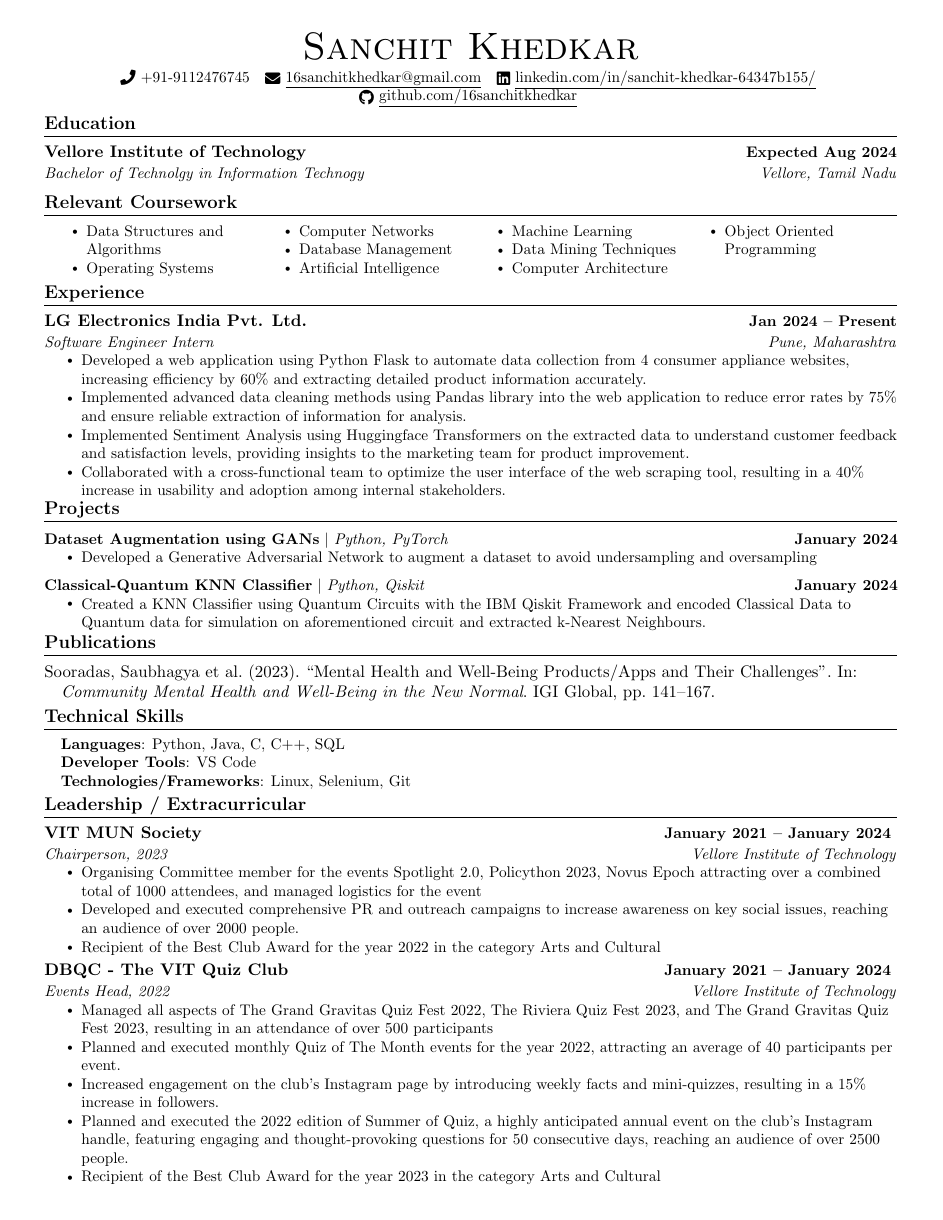
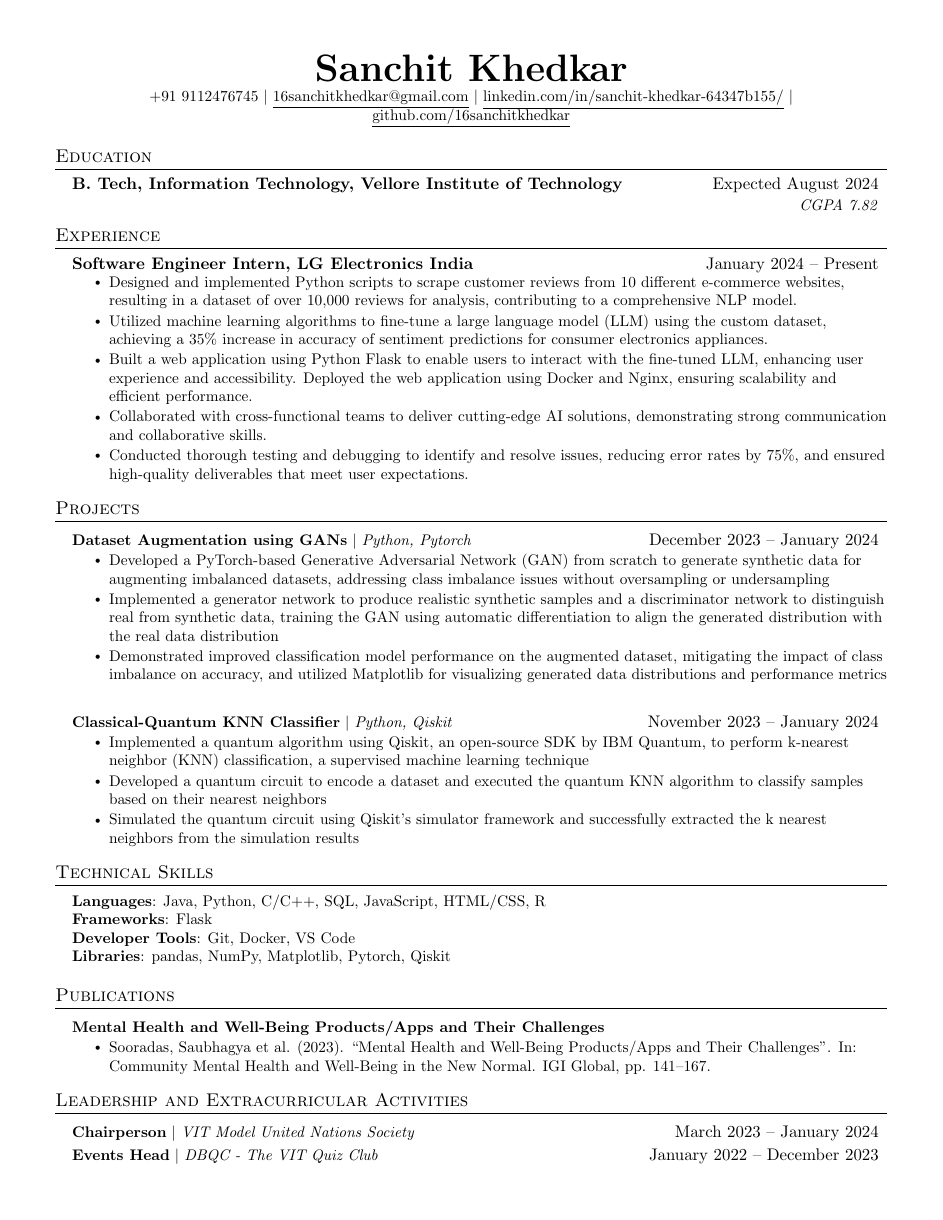
Before and after one commit to 16sanchitkhedkar/resume, a LaTeX CV (Sanchit_Khedkar_Resume.tex): the whole page. Compiled offline with pdfLaTeX.

Commit message:
edited resume latex

```diff
--- a/Sanchit_Khedkar_Resume.tex
+++ b/Sanchit_Khedkar_Resume.tex
@@ -18,10 +18,6 @@
 \usepackage{fancyhdr}
 \usepackage[english]{babel}
 \usepackage{tabularx}
-\usepackage{fontawesome5}
-\usepackage{multicol}
-\setlength{\multicolsep}{-3.0pt}
-\setlength{\columnsep}{-1pt}
 \input{glyphtounicode}
 
 
@@ -44,11 +40,11 @@
 \renewcommand{\footrulewidth}{0pt}
 
 % Adjust margins
-\addtolength{\oddsidemargin}{-0.6in}
+\addtolength{\oddsidemargin}{-0.5in}
 \addtolength{\evensidemargin}{-0.5in}
-\addtolength{\textwidth}{1.19in}
-\addtolength{\topmargin}{-.7in}
-\addtolength{\textheight}{1.4in}
+\addtolength{\textwidth}{1in}
+\addtolength{\topmargin}{-.5in}
+\addtolength{\textheight}{1.0in}
 
 \urlstyle{same}
 
@@ -58,7 +54,7 @@
 
 % Sections formatting
 \titleformat{\section}{
-  \vspace{-4pt}\scshape\raggedright\large\bfseries
+  \vspace{-4pt}\scshape\raggedright\large
 }{}{0em}{}[\color{black}\titlerule \vspace{-5pt}]
 
 % Ensure that generate pdf is machine readable/ATS parsable
@@ -72,16 +68,10 @@
   }
 }
 
-\newcommand{\classesList}[4]{
-    \item\small{
-        {#1 #2 #3 #4 \vspace{-2pt}}
-  }
-}
-
 \newcommand{\resumeSubheading}[4]{
   \vspace{-2pt}\item
-    \begin{tabular*}{1.0\textwidth}[t]{l@{\extracolsep{\fill}}r}
-      \textbf{#1} & \textbf{\small #2} \\
+    \begin{tabular*}{0.97\textwidth}[t]{l@{\extracolsep{\fill}}r}
+      \textbf{#1} & #2 \\
       \textit{\small#3} & \textit{\small #4} \\
     \end{tabular*}\vspace{-7pt}
 }
@@ -150,12 +112,10 @@
 % \end{tabular*}
 
 \begin{center}
-    {\Huge \scshape Sanchit Khedkar} \\ \vspace{3pt}
-    % 123 Street Name, Town, State 12345 \\ \vspace{1pt}
-    \small \raisebox{-0.1\height}\faPhone\ +91-9112476745 ~ \href{mailto:x@gmail.com}{\raisebox{-0.2\height}\faEnvelope\  \underline{16sanchitkhedkar@gmail.com}} ~
-    \href{https://www.linkedin.com/in/sanchit-khedkar-64347b155/}{\raisebox{-0.2\height}\faLinkedin\ \underline{linkedin.com/in/sanchit-khedkar-64347b155/}}  ~ \\
-    \href{https://github.com/16sanchitkhedkar}{\raisebox{-0.2\height}\faGithub\ \underline{github.com/16sanchitkhedkar}}
-    \vspace{-8pt}
+    \textbf{\Huge \scshape Sanchit Khedkar} \\ \vspace{1pt}
+    \small +91 9112476745 $|$ \href{mailto:16sanchitkhedkar@gmail.com.com}{\underline{16sanchitkhedkar@gmail.com}} $|$
+    \href{https://www.linkedin.com/in/sanchit-khedkar-64347b155/}{\underline{linkedin.com/in/sanchit-khedkar-64347b155/}} $|$
+    \href{https://github.com/16sanchitkhedkar}{\underline{github.com/16sanchitkhedkar}}
 \end{center}
 
 
@@ -163,29 +123,12 @@
 \section{Education}
   \resumeSubHeadingListStart
     \resumeSubheading
-      {Vellore Institute of Technology}{Expected Aug 2024}
-      % {Oct. 2020 -- Aug 2024}
-      {Bachelor of Technolgy in Information Technogy}{Vellore, Tamil Nadu}
+      {B. Tech, Information Technology, Vellore Institute of Technology}{Expected August 2024}
+      {}{CGPA 7.82}
+    % \resumeSubheading
+      % {Blinn College}{Bryan, TX}
+      % {Associate's in Liberal Arts}{Aug. 2014 -- May 2018}
   \resumeSubHeadingListEnd
-
-%------RELEVANT COURSEWORK-------
-\section{Relevant Coursework}
-    %\resumeSubHeadingListStart
-        \begin{multicols}{4}
-            \begin{itemize}[itemsep=-3pt, parsep=3pt]
-                \item\small Data Structures and Algorithms
-                \item Operating Systems
-                \item Computer Networks
-                \item Database Management
-                \item Artificial Intelligence
-                \item Machine Learning
-                \item Data Mining Techniques
-                \item Computer Architecture
-                \item Object Oriented Programming
-            \end{itemize}
-        \end{multicols}
-        \vspace*{2.0\multicolsep}
-    %\resumeSubHeadingListEnd
 
 
 %-----------EXPERIENCE-----------
@@ -193,84 +136,122 @@
   \resumeSubHeadingListStart
 
     \resumeSubheading
-      {LG Electronics India Pvt. Ltd.}{Jan 2024 -- Present}
-      {Software Engineer Intern}{Pune, Maharashtra}
+      {Software Engineer Intern, LG Electronics India}{January 2024 -- Present}
+      {}{}
+      \vspace{-0.70cm}
       \resumeItemListStart
-        \resumeItem{Developed a web application using Python Flask to automate data collection from 4 consumer appliance websites, increasing efficiency by 60\% and extracting detailed product information accurately.}
-        \resumeItem{Implemented advanced data cleaning methods using Pandas library into the web application to reduce error rates by 75\% and ensure reliable extraction of information for analysis.}
-        \resumeItem{Implemented Sentiment Analysis using Huggingface Transformers on the extracted data to understand customer feedback and satisfaction levels, providing insights to the marketing team for product improvement.}
-        \resumeItem{Collaborated with a cross-functional team to optimize the user interface of the web scraping tool, resulting in a 40\% increase in usability and adoption among internal stakeholders.}
+    \resumeItem{Designed and implemented Python scripts to scrape customer reviews from 10 different e-commerce websites, resulting in a dataset of over 10,000 reviews for analysis, contributing to a comprehensive NLP model.}
+    \resumeItem{Utilized machine learning algorithms to fine-tune a large language model (LLM) using the custom dataset, achieving a 35\% increase in accuracy of sentiment predictions for consumer electronics appliances.}
+    \resumeItem{Built a web application using Python Flask to enable users to interact with the fine-tuned LLM, enhancing user experience and accessibility. Deployed the web application using Docker and Nginx, ensuring scalability and efficient performance.}
+    \resumeItem{Collaborated with cross-functional teams to deliver cutting-edge AI solutions, demonstrating strong communication and collaborative skills.}
+    \resumeItem{Conducted thorough testing and debugging to identify and resolve issues, reducing error rates by 75\%, and ensured high-quality deliverables that meet user expectations.}
       \resumeItemListEnd
 
+% -----------Multiple Positions Heading-----------
+   % \resumeSubSubheading
+   %  {Software Engineer I}{Oct 2014 - Sep 2016}
+   %  \resumeItemListStart
+   %     \resumeItem{Apache Beam}
+   %       {Apache Beam is a unified model for defining both batch and streaming data-parallel processing pipelines}
+   %  \resumeItemListEnd
+   % \resumeSubHeadingListEnd
+%-------------------------------------------
+
+    % \resumeSubheading
+    %   {Information Technology Support Specialist}{Sep. 2018 -- Present}
+    %   {Southwestern University}{Georgetown, TX}
+    %   \resumeItemListStart
+    %     \resumeItem{Communicate with managers to set up campus computers used on campus}
+    %     \resumeItem{Assess and troubleshoot computer problems brought by students, faculty and staff}
+    %     \resumeItem{Maintain upkeep of computers, classroom equipment, and 200 printers across campus}
+    % \resumeItemListEnd
+
+    % \resumeSubheading
+    %   {Artificial Intelligence Research Assistant}{May 2019 -- July 2019}
+    %   {Southwestern University}{Georgetown, TX}
+    %   \resumeItemListStart
+    %     \resumeItem{Explored methods to generate video game dungeons based off of \emph{The Legend of Zelda}}
+    %     \resumeItem{Developed a game in Java to test the generated dungeons}
+    %     \resumeItem{Contributed 50K+ lines of code to an established codebase via Git}
+    %     \resumeItem{Conducted  a human subject study to determine which video game dungeon generation technique is enjoyable}
+    %     \resumeItem{Wrote an 8-page paper and gave multiple presentations on-campus}
+    %     \resumeItem{Presented virtually to the World Conference on Computational Intelligence}
+    %   \resumeItemListEnd
+
   \resumeSubHeadingListEnd
-\vspace{-16pt}
+
 
 %-----------PROJECTS-----------
 \section{Projects}
-    \vspace{-5pt}
     \resumeSubHeadingListStart
       \resumeProjectHeading
-              {\textbf{\href{https://github.com/16sanchitkhedkar/Dataset-Augmentation-with-GANs}{Dataset Augmentation using GANs}} $|$ \emph{Python, PyTorch}}{January 2024}
+           {\textbf{\href{https://github.com/16sanchitkhedkar/Dataset-Augmentation-with-GANs}{Dataset Augmentation using GANs}} $|$ \emph{Python, Pytorch}}{December 2023 -- January 2024}
           \resumeItemListStart
-            \resumeItem{Developed a Generative Adversarial Network to augment a dataset to avoid undersampling and oversampling}
-          %   \resumeItem{Implemented Selenium to create an instance of Chrome in order to interact with the correct elements of the web page.}
-          %   \resumeItem{Created a Linux virtual machine to run on Google Cloud so that the program is able to run everyday from the cloud.}
-          %   \resumeItem{Used Cron to schedule the program to execute automatically at 11 AM every morning so a reservation is made for me.}
+          \resumeItem{Developed a PyTorch-based Generative Adversarial Network (GAN) from scratch to generate synthetic data for augmenting imbalanced datasets, addressing class imbalance issues without oversampling or undersampling}
+    \resumeItem{Implemented a generator network to produce realistic synthetic samples and a discriminator network to distinguish real from synthetic data, training the GAN using automatic differentiation to align the generated distribution with the real data distribution}
+    \resumeItem{Demonstrated improved classification model performance on the augmented dataset, mitigating the impact of class imbalance on accuracy, and utilized Matplotlib for visualizing generated data distributions and performance metrics}
           \resumeItemListEnd
-          \vspace{-13pt}
+      \resumeProjectHeading
+          {\textbf{\href{https://github.com/16sanchitkhedkar/Classical-Quantum-KNN}{Classical-Quantum KNN Classifier}} $|$ \emph{Python, Qiskit}}{November 2023 -- January 2024}
+          \resumeItemListStart
+            \resumeItem{Implemented a quantum algorithm using Qiskit, an open-source SDK by IBM Quantum, to perform k-nearest neighbor (KNN) classification, a supervised machine learning technique}
+            \resumeItem{Developed a quantum circuit to encode a dataset and executed the quantum KNN algorithm to classify samples based on their nearest neighbors}
+            \resumeItem{Simulated the quantum circuit using Qiskit's simulator framework and successfully extracted the k nearest neighbors from the simulation results}
+          \resumeItemListEnd
+    \resumeSubHeadingListEnd
 
-      \resumeProjectHeading
-          {\textbf{\href{https://github.com/16sanchitkhedkar/Classical-Quantum-KNN}{Classical-Quantum KNN Classifier}} $|$ \emph{Python, Qiskit}}{January 2024}
-          \resumeItemListStart
-            \resumeItem{Created a KNN Classifier using Quantum Circuits with the IBM Qiskit Framework and encoded Classical Data to Quantum data for simulation on aforementioned circuit and extracted k-Nearest Neighbours.}
-            % \resumeItem{Processed user inputted information in the back-end of the app to return a subtotal price based on the tickets selected.}
-            % \resumeItem{Utilized the layout editor to create a UI for the application in order to allow different scenes to interact with each other.}
-          \resumeItemListEnd
 
-    \resumeSubHeadingListEnd
-\vspace{-15pt}
-
-%-----------PUBLICATIONS-----------
-\section{Publications}
-\begin{refsection}[citations.bib]
-\nocite{*}
-\printbibliography[heading=none]
-\end{refsection}
-\vspace{-16pt}
 
 %
 %-----------PROGRAMMING SKILLS-----------
 \section{Technical Skills}
  \begin{itemize}[leftmargin=0.15in, label={}]
     \small{\item{
-     \textbf{Languages}{: Python, Java, C, C++, SQL} \\
-     \textbf{Developer Tools}{: VS Code} \\
-     \textbf{Technologies/Frameworks}{: Linux, Selenium, Git} \\
+    %  \textbf{Languages}{: Java, Python, C/C++, SQL (Postgres), JavaScript, HTML/CSS, R} \\
+    %  \textbf{Frameworks}{: React, Node.js, Flask, JUnit, WordPress, Material-UI, FastAPI} \\
+    %  \textbf{Developer Tools}{: Git, Docker, TravisCI, Google Cloud Platform, VS Code, Visual Studio, PyCharm, IntelliJ, Eclipse} \\
+    %  \textbf{Libraries}{: pandas, NumPy, Matplotlib}
+    % }}
+     \textbf{Languages}{: Java, Python, C/C++, SQL, JavaScript, HTML/CSS, R} \\
+     \textbf{Frameworks}{: Flask} \\
+     \textbf{Developer Tools}{: Git, Docker, VS Code} \\
+     \textbf{Libraries}{: pandas, NumPy, Matplotlib, Pytorch, Qiskit}
     }}
  \end{itemize}
- \vspace{-16pt}
 
-
-%-----------INVOLVEMENT---------------
-\section{Leadership / Extracurricular}
-    \resumeSubHeadingListStart
-        \resumeSubheading{VIT MUN Society}{January 2021 -- January 2024 }{Chairperson, 2023}{Vellore Institute of Technology}
-            \resumeItemListStart
-                \resumeItem{Organising Committee member for the events Spotlight 2.0, Policython 2023, Novus Epoch attracting over a combined total of 1000 attendees, and managed logistics for the event}
-                \resumeItem{Developed and executed comprehensive PR and outreach campaigns to increase awareness on key social issues, reaching an audience of over 2000 people.}
-                \resumeItem{Recipient of the Best Club Award for the year 2022 in the category Arts and Cultural}
-            \resumeItemListEnd
-
-        \resumeSubheading{DBQC - The VIT Quiz Club}{January 2021 -- January 2024 }{Events Head, 2022}{Vellore Institute of Technology}
-            \resumeItemListStart
-                \resumeItem{Managed all aspects of The Grand Gravitas Quiz Fest 2022, The Riviera Quiz Fest 2023, and The Grand Gravitas Quiz Fest 2023, resulting in an attendance of over 500 participants}
-                \resumeItem{Planned and executed monthly Quiz of The Month events for the year 2022, attracting an average of 40 participants per event.}
-                \resumeItem{Increased engagement on the club’s Instagram page by introducing weekly facts and mini-quizzes, resulting in a 15\% increase in followers.}
-                \resumeItem{Planned and executed the 2022 edition of Summer of Quiz, a highly anticipated annual event on the club’s Instagram handle, featuring engaging and thought-provoking questions for 50 consecutive days, reaching an audience of over 2500 people.}
-                \resumeItem{Recipient of the Best Club Award for the year 2023 in the category Arts and Cultural}
-            \resumeItemListEnd
-
+%-----------Publications-----------
+\section{Publications}
+\resumeSubHeadingListStart
+      \resumeProjectHeading
+           {\textbf{\href{https://www.igi-global.com/chapter/mental-health-and-well-being-productsapps-and-their-challenges/322639}{Mental Health and Well-Being Products/Apps and Their Challenges}}}{}
+          \resumeItemListStart
+          \resumeItem{Sooradas, Saubhagya et al. (2023). “Mental Health and Well-Being Products/Apps and Their Challenges”. In:
+Community Mental Health and Well-Being in the New Normal. IGI Global, pp. 141–167.}
+          \resumeItemListEnd
+          % \resumeProjectHeading
+           % {\textbf{\href{https://link.springer.com/book/9789819729371}{Machine Learning for Intelligent Healthcare Across Decentralized Patient Databases using Federated Learning}}}{}
+          % \resumeItemListStart
+          % \resumeItem{Sooradas, Saubhagya et al. (2023). “Mental Health and Well-Being Products/Apps and Their Challenges”. In: Community Mental Health and Well-Being in the New Normal. IGI Global, pp. 141–167.}
+          % \resumeItemListEnd
     \resumeSubHeadingListEnd
 
+%-------------------------------------------
+
+%-----------Extracurricular Activities-----------
+\section{Leadership and Extracurricular Activities}
+\resumeSubHeadingListStart
+      \resumeProjectHeading
+           {\textbf{Chairperson} $|$ \emph{VIT Model United Nations Society}}{March 2023 -- January 2024}
+          % \resumeItemListStart
+          % \resumeItem{Developed a Generative Adversarial Network to augment a dataset to avoid undersampling and oversampling.}
+          % \resumeItemListEnd
+      \resumeProjectHeading
+          {\textbf{Events Head} $|$ \emph{DBQC - The VIT Quiz Club}}{January 2022 -- December 2023}
+          % \resumeItemListStart
+          %   \resumeItem{Created a KNN Classifier using Quantum Circuits with the IBM Qiskit Framework and encoded Classical Data to Quantum data for simulation on aforementioned circuit and extracted k-Nearest Neighbours.}
+          % \resumeItemListEnd
+    \resumeSubHeadingListEnd
 
 \end{document}
+
+%
```
Also changed, not shown: Sanchit_Khedkar_Resume.tex (36 more changed lines).
